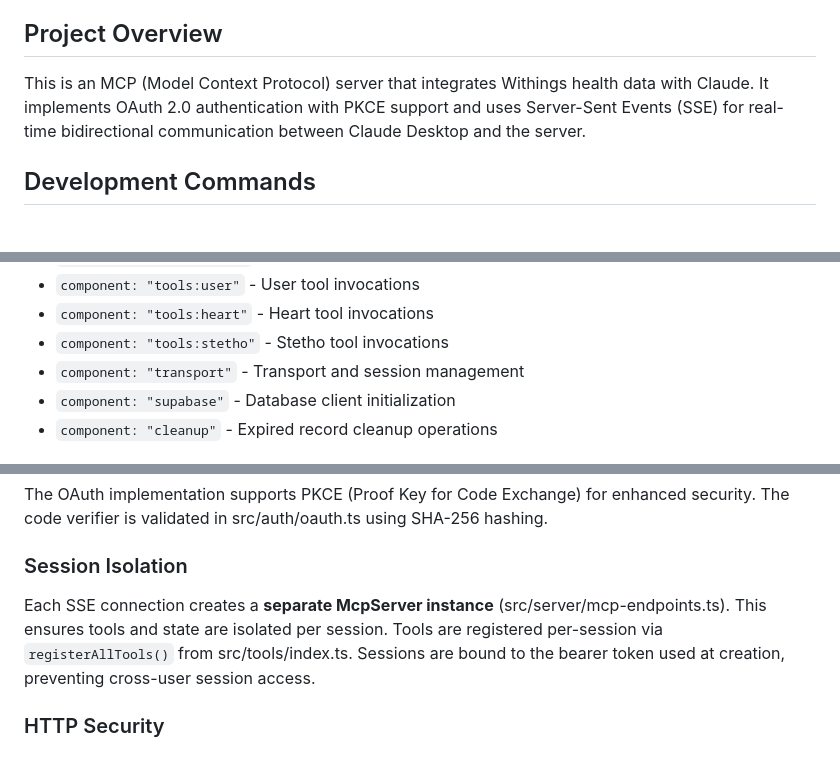
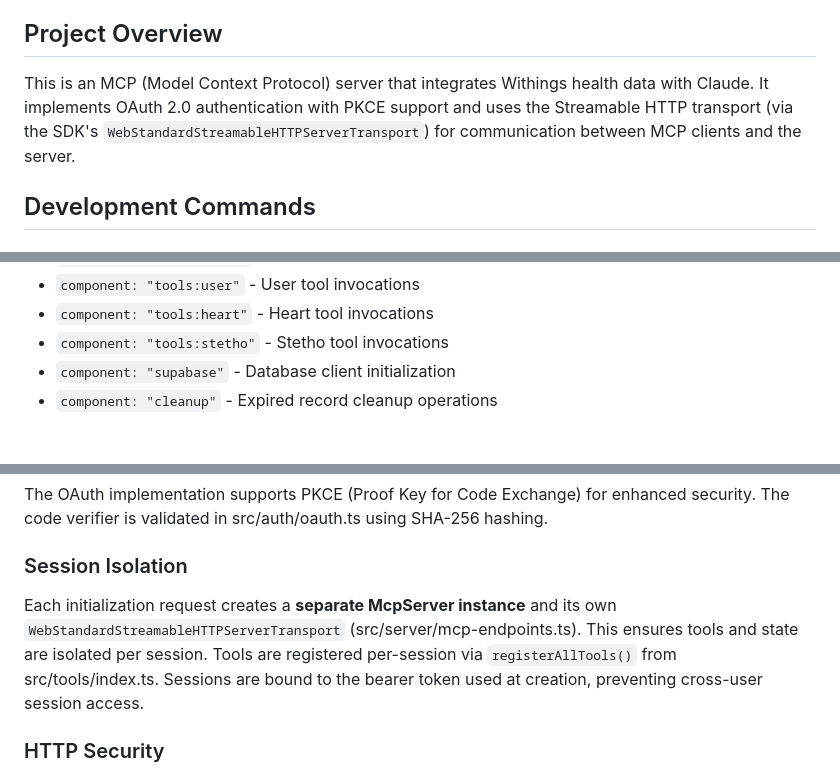
Before and after one commit to akutishevsky/withings-mcp, a Markdown page: CLAUDE.md, 3 parts joined by grey strips. GitHub-like rendering.

```diff
--- a/CLAUDE.md
+++ b/CLAUDE.md
@@ -8,7 +8,7 @@ Always execute tasks in parallel when possible. If multiple independent operatio
 
 ## Project Overview
 
-This is an MCP (Model Context Protocol) server that integrates Withings health data with Claude. It implements OAuth 2.0 authentication with PKCE support and uses Server-Sent Events (SSE) for real-time bidirectional communication between Claude Desktop and the server.
+This is an MCP (Model Context Protocol) server that integrates Withings health data with Claude. It implements OAuth 2.0 authentication with PKCE support and uses the Streamable HTTP transport (via the SDK's `WebStandardStreamableHTTPServerTransport`) for communication between MCP clients and the server.
 
 ## Development Commands
 
@@ -115,7 +113,6 @@ Each module creates a child logger with context:
 - `component: "tools:user"` - User tool invocations
 - `component: "tools:heart"` - Heart tool invocations
 - `component: "tools:stetho"` - Stetho tool invocations
-- `component: "transport"` - Transport and session management
 - `component: "supabase"` - Database client initialization
 - `component: "cleanup"` - Expired record cleanup operations
 
@@ -490,7 +485,7 @@ The OAuth implementation supports PKCE (Proof Key for Code Exchange) for enhance
 
 ### Session Isolation
 
-Each SSE connection creates a **separate McpServer instance** (src/server/mcp-endpoints.ts). This ensures tools and state are isolated per session. Tools are registered per-session via `registerAllTools()` from src/tools/index.ts. Sessions are bound to the bearer token used at creation, preventing cross-user session access.
+Each initialization request creates a **separate McpServer instance** and its own `WebStandardStreamableHTTPServerTransport` (src/server/mcp-endpoints.ts). This ensures tools and state are isolated per session. Tools are registered per-session via `registerAllTools()` from src/tools/index.ts. Sessions are bound to the bearer token used at creation, preventing cross-user session access.
 
 ### HTTP Security
 
```
Also changed, not shown: other parts of CLAUDE.md (+19 -23 lines).
